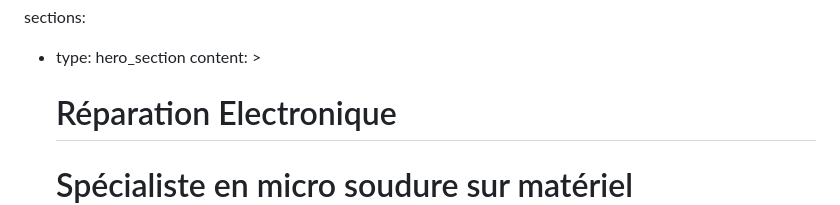
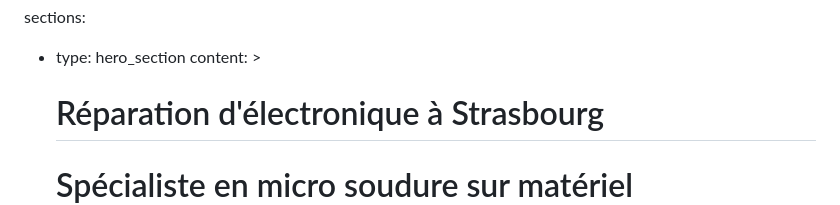
Before and after one commit to EtienneDesportes/Reset-Lab, a Markdown page: src/pages/index.md, the part around the change. Rendered like a GitHub page.

```diff
--- a/src/pages/index.md
+++ b/src/pages/index.md
@@ -2,7 +2,7 @@
 sections:
   - type: hero_section
     content: >
-      <h1 style="color:black; font-size:20pt;">Réparation Electronique</h1> <h1 style="color:black;
+      <h1 style="color:black; font-size:20pt;">Réparation d'électronique à Strasbourg</h1> <h1 style="color:black;
       font-size:16pt;">Spécialiste en micro soudure sur matériel
       informatique</h1> <h2 style="color:black ; font-size:16pt;">Réparation de
       carte-mère :</h2> <ul style="color:black"> <li>Dommage liquide</li>
```
